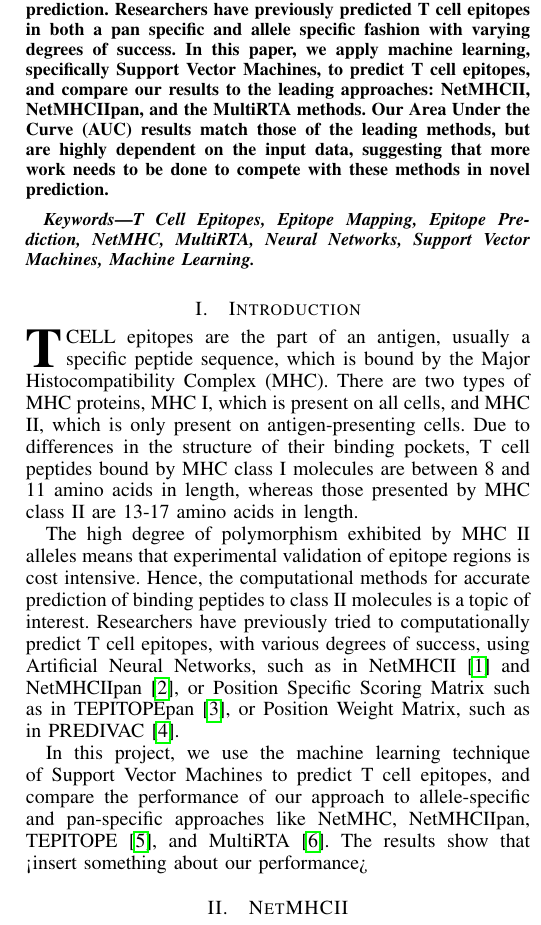
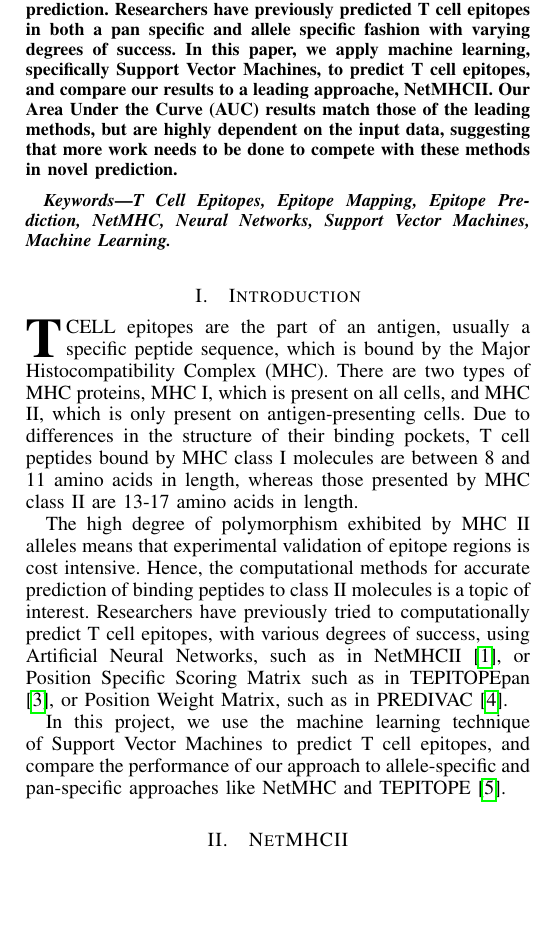
Before and after one commit to aleccrowell/Pepitope, a LaTeX paper (Pepitope Report/bare_jrnl.tex): part of one column of page 1 of 4, cut so that both start at the same text, the shorter picture padded with empty space. Compiled offline with pdfLaTeX.

Commit message:
removed multi and pan references

```diff
--- a/Pepitope Report/bare_jrnl.tex
+++ b/Pepitope Report/bare_jrnl.tex
@@ -339,13 +339,13 @@
 
 \begin{abstract}
 %\boldmath
-Successful prediction of T~cell epitopes is very useful in vaccine design and immunotherapy. Computational prediction is a lot cheaper than experimental validation for T~cell epitope prediction. Researchers have previously predicted T~cell epitopes in both a pan specific and allele specific fashion with varying degrees of success. In this paper, we apply machine learning, specifically Support Vector Machines, to predict T~cell epitopes, and compare our results to the leading approaches: NetMHCII, NetMHCIIpan, and the MultiRTA methods. Our Area Under the Curve (AUC) results match those of the leading methods, but are highly dependent on the input data, suggesting that more work needs to be done to compete with these methods in novel prediction.
+Successful prediction of T~cell epitopes is very useful in vaccine design and immunotherapy. Computational prediction is a lot cheaper than experimental validation for T~cell epitope prediction. Researchers have previously predicted T~cell epitopes in both a pan specific and allele specific fashion with varying degrees of success. In this paper, we apply machine learning, specifically Support Vector Machines, to predict T~cell epitopes, and compare our results to a leading approache, NetMHCII. Our Area Under the Curve (AUC) results match those of the leading methods, but are highly dependent on the input data, suggesting that more work needs to be done to compete with these methods in novel prediction.
 \end{abstract}
 
 
 % Note that keywords are not normally used for peerreview papers.
 \begin{IEEEkeywords}
-T~Cell Epitopes, Epitope Mapping, Epitope Prediction, NetMHC, MultiRTA, Neural Networks, Support Vector Machines, Machine Learning.
+T~Cell Epitopes, Epitope Mapping, Epitope Prediction, NetMHC, Neural Networks, Support Vector Machines, Machine Learning.
 \end{IEEEkeywords}
 
 
@@ -356,9 +356,9 @@ T~Cell Epitopes, Epitope Mapping, Epitope Prediction, NetMHC, MultiRTA, Neural N
 
 \IEEEPARstart{T}{cell} epitopes are the part of an antigen, usually a specific peptide sequence, which is bound by the Major Histocompatibility Complex (MHC). There are two types of MHC proteins, MHC I, which is present on all cells, and MHC II, which is only present on antigen-presenting cells. Due to differences in the structure of their binding pockets, T~cell peptides bound by MHC class I molecules are between 8 and 11 amino acids in length, whereas those presented by MHC class II are 13-17 amino acids in length.
 
-The high degree of polymorphism exhibited by MHC II alleles means that experimental validation of epitope regions is cost intensive. Hence, the computational methods for accurate prediction of binding peptides to class II molecules is a topic of interest. Researchers have previously tried to computationally predict T~cell epitopes, with various degrees of success, using Artificial Neural Networks, such as in NetMHCII \cite{NetMHCII} and NetMHCIIpan \cite{NetMHCIIpan}, or Position Specific Scoring Matrix such as in TEPITOPEpan \cite{TEPITOPEpan}, or Position Weight Matrix, such as in PREDIVAC \cite{PREDIVAC}.
+The high degree of polymorphism exhibited by MHC II alleles means that experimental validation of epitope regions is cost intensive. Hence, the computational methods for accurate prediction of binding peptides to class II molecules is a topic of interest. Researchers have previously tried to computationally predict T~cell epitopes, with various degrees of success, using Artificial Neural Networks, such as in NetMHCII \cite{NetMHCII}, or Position Specific Scoring Matrix such as in TEPITOPEpan \cite{TEPITOPEpan}, or Position Weight Matrix, such as in PREDIVAC \cite{PREDIVAC}.
 
-In this project, we use the machine learning technique of Support Vector Machines to predict T~cell epitopes, and compare the performance of our approach to allele-specific and pan-specific approaches like NetMHC, NetMHCIIpan, TEPITOPE \cite{TEPITOPE}, and MultiRTA \cite{MultiRTA}. The results show that <insert something about our performance>
+In this project, we use the machine learning technique of Support Vector Machines to predict T~cell epitopes, and compare the performance of our approach to allele-specific and pan-specific approaches like NetMHC and TEPITOPE \cite{TEPITOPE}.
 
 
 \section{NetMHCII}
```
Also changed, not shown: Pepitope Report/bare_jrnl.tex (8 more changed lines).
